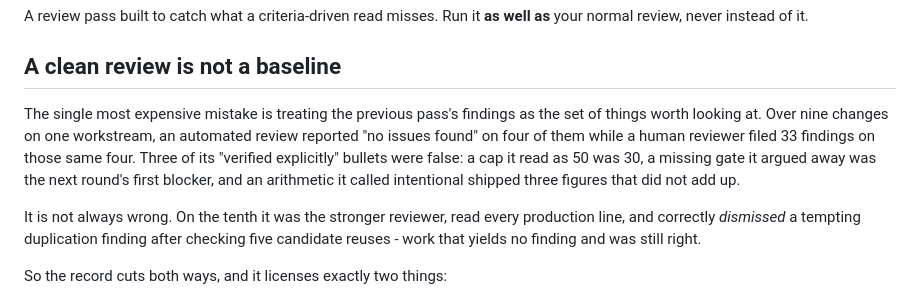
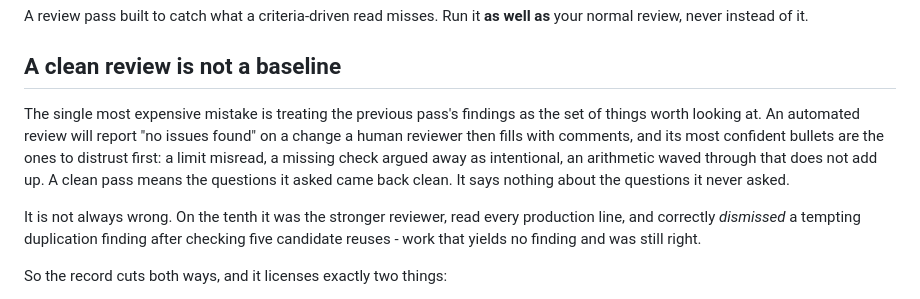
Before and after one commit to rlawoals0529/agent-skills, a Markdown page: skills/adversarial-review/SKILL.md, the part around the change. Drawn GitHub-style.

Commit message:
State the failure shape rather than one run's tally

```diff
--- a/skills/adversarial-review/SKILL.md
+++ b/skills/adversarial-review/SKILL.md
@@ -11,11 +11,11 @@ normal review, never instead of it.
 ## A clean review is not a baseline
 
 The single most expensive mistake is treating the previous pass's findings as the set of
-things worth looking at. Over nine changes on one workstream, an automated review reported
-"no issues found" on four of them while a human reviewer filed 33 findings on those same
-four. Three of its "verified explicitly" bullets were false: a cap it read as 50 was 30, a
-missing gate it argued away was the next round's first blocker, and an arithmetic it called
-intentional shipped three figures that did not add up.
+things worth looking at. An automated review will report "no issues found" on a change a
+human reviewer then fills with comments, and its most confident bullets are the ones to
+distrust first: a limit misread, a missing check argued away as intentional, an arithmetic
+waved through that does not add up. A clean pass means the questions it asked came back
+clean. It says nothing about the questions it never asked.
 
 It is not always wrong. On the tenth it was the stronger reviewer, read every production
 line, and correctly *dismissed* a tempting duplication finding after checking five candidate
```
